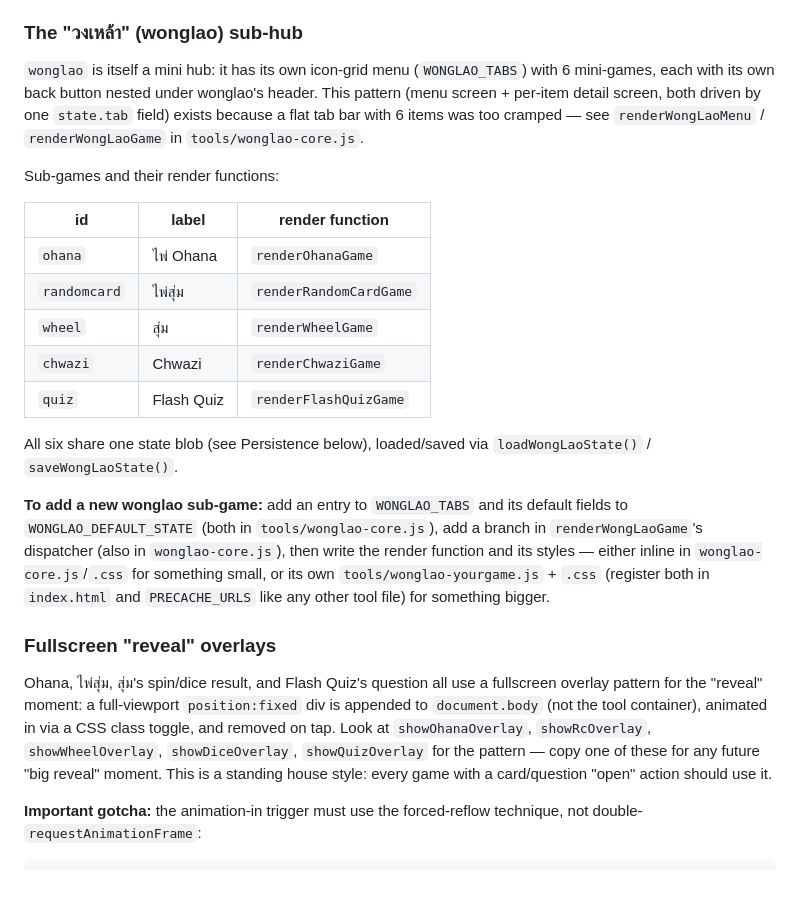
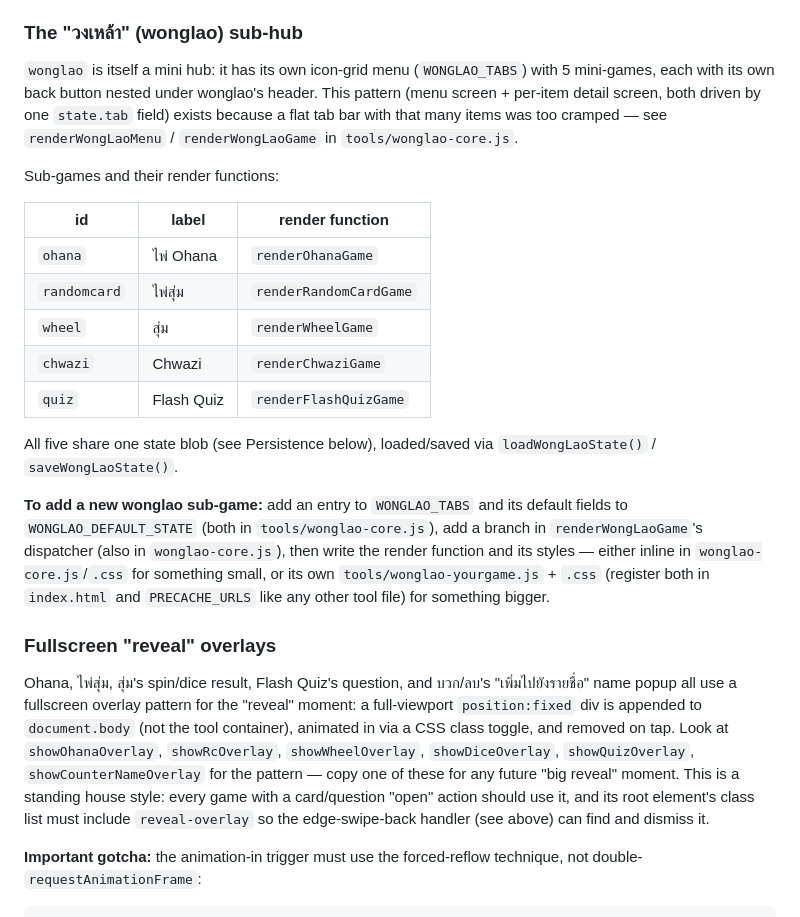
Before and after one commit to eubontuu/toolhub, a Markdown page: README.md, the part around one of its changes. Rendered like a GitHub page; blank space fills up the shorter version.

```diff
--- a/README.md
+++ b/README.md
@@ -71,7 +82,7 @@ The "Update log" button, fixed to the bottom-right corner of the Home screen (`.
 
 ### The "วงเหล้า" (wonglao) sub-hub
 
-`wonglao` is itself a mini hub: it has its own icon-grid menu (`WONGLAO_TABS`) with 6 mini-games, each with its own back button nested under wonglao's header. This pattern (menu screen + per-item detail screen, both driven by one `state.tab` field) exists because a flat tab bar with 6 items was too cramped — see `renderWongLaoMenu` / `renderWongLaoGame` in `tools/wonglao-core.js`.
+`wonglao` is itself a mini hub: it has its own icon-grid menu (`WONGLAO_TABS`) with 5 mini-games, each with its own back button nested under wonglao's header. This pattern (menu screen + per-item detail screen, both driven by one `state.tab` field) exists because a flat tab bar with that many items was too cramped — see `renderWongLaoMenu` / `renderWongLaoGame` in `tools/wonglao-core.js`.
 
 Sub-games and their render functions:
 
@@ -83,13 +94,13 @@ Sub-games and their render functions:
 | `chwazi` | Chwazi | `renderChwaziGame` |
 | `quiz` | Flash Quiz | `renderFlashQuizGame` |
 
-All six share one state blob (see Persistence below), loaded/saved via `loadWongLaoState()` / `saveWongLaoState()`.
+All five share one state blob (see Persistence below), loaded/saved via `loadWongLaoState()` / `saveWongLaoState()`.
 
 **To add a new wonglao sub-game:** add an entry to `WONGLAO_TABS` and its default fields to `WONGLAO_DEFAULT_STATE` (both in `tools/wonglao-core.js`), add a branch in `renderWongLaoGame`'s dispatcher (also in `wonglao-core.js`), then write the render function and its styles — either inline in `wonglao-core.js`/`.css` for something small, or its own `tools/wonglao-yourgame.js` + `.css` (register both in `index.html` and `PRECACHE_URLS` like any other tool file) for something bigger.
 
 ### Fullscreen "reveal" overlays
 
-Ohana, ไพ่สุ่ม, สุ่ม's spin/dice result, and Flash Quiz's question all use a fullscreen overlay pattern for the "reveal" moment: a full-viewport `position:fixed` div is appended to `document.body` (not the tool container), animated in via a CSS class toggle, and removed on tap. Look at `showOhanaOverlay`, `showRcOverlay`, `showWheelOverlay`, `showDiceOverlay`, `showQuizOverlay` for the pattern — copy one of these for any future "big reveal" moment. This is a standing house style: every game with a card/question "open" action should use it.
+Ohana, ไพ่สุ่ม, สุ่ม's spin/dice result, Flash Quiz's question, and บวก/ลบ's "เพิ่มไปยังรายชื่อ" name popup all use a fullscreen overlay pattern for the "reveal" moment: a full-viewport `position:fixed` div is appended to `document.body` (not the tool container), animated in via a CSS class toggle, and removed on tap. Look at `showOhanaOverlay`, `showRcOverlay`, `showWheelOverlay`, `showDiceOverlay`, `showQuizOverlay`, `showCounterNameOverlay` for the pattern — copy one of these for any future "big reveal" moment. This is a standing house style: every game with a card/question "open" action should use it, and its root element's class list must include `reveal-overlay` so the edge-swipe-back handler (see above) can find and dismiss it.
 
 **Important gotcha:** the animation-in trigger must use the forced-reflow technique, not double-`requestAnimationFrame`:
 
```
Also changed, not shown: other parts of README.md (+26 -13 lines), CLAUDE.md (+7 -7 lines).
